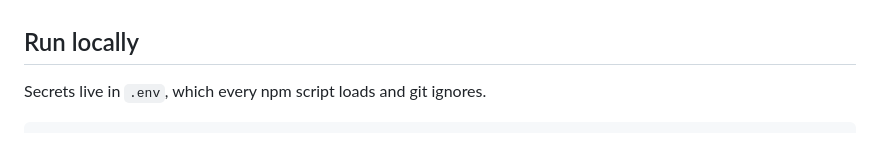
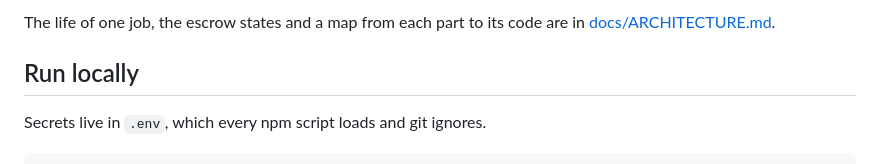
Before and after one commit to ajitheee/agent-pact, a Markdown page: README.md, the part around one of its changes. GitHub-like rendering.

```diff
--- a/README.md
+++ b/README.md
@@ -13,3 +37,5 @@ Stack: TypeScript, an [mcp-use](https://docs.mcp-use.com) MCP server deployed on
+The life of one job, the escrow states and a map from each part to its code are in
+[docs/ARCHITECTURE.md](docs/ARCHITECTURE.md).
 
 ## Run locally
 
```
Also changed, not shown: other parts of README.md (+25 -1 lines), docs/ARCHITECTURE.md (added, +125 -0 lines).
